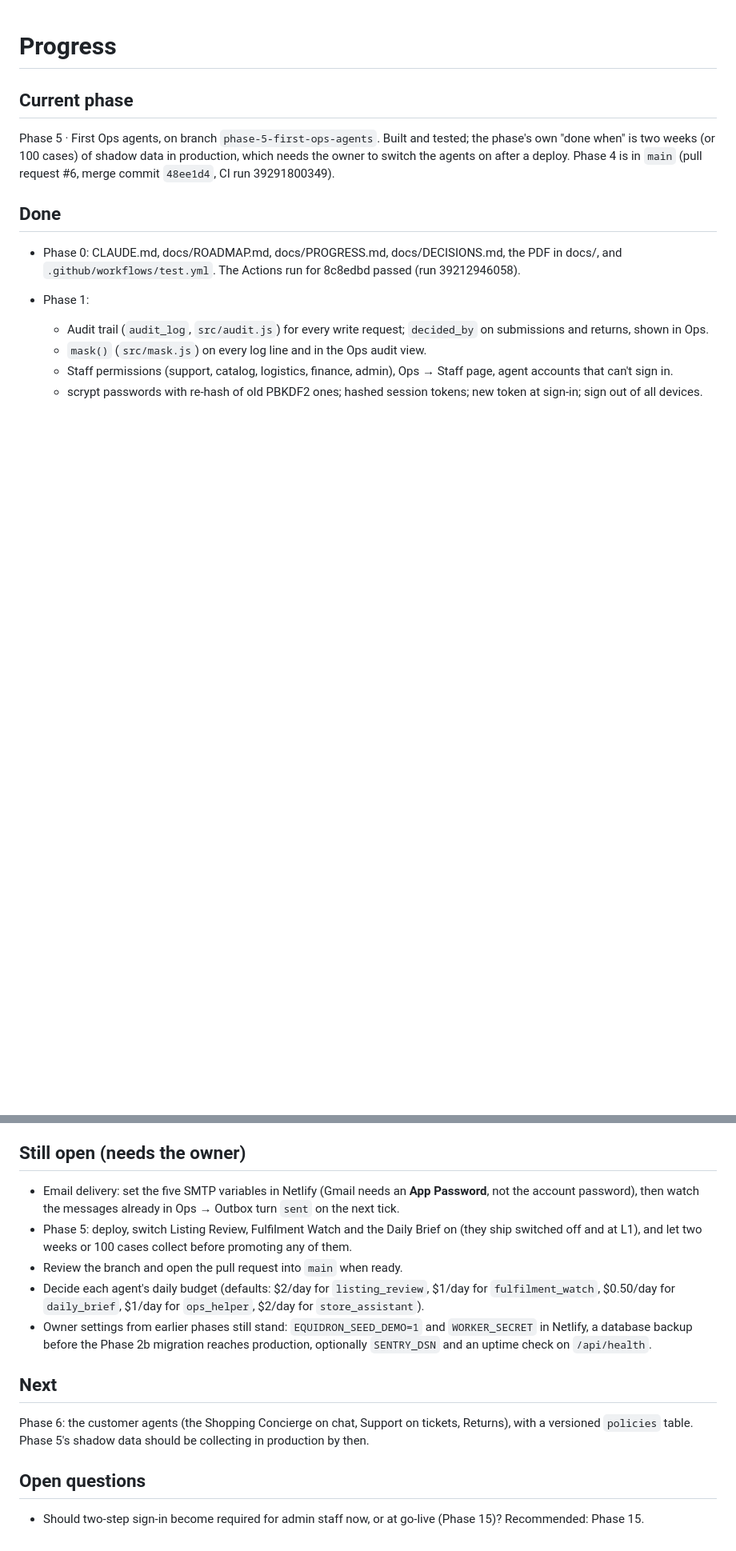
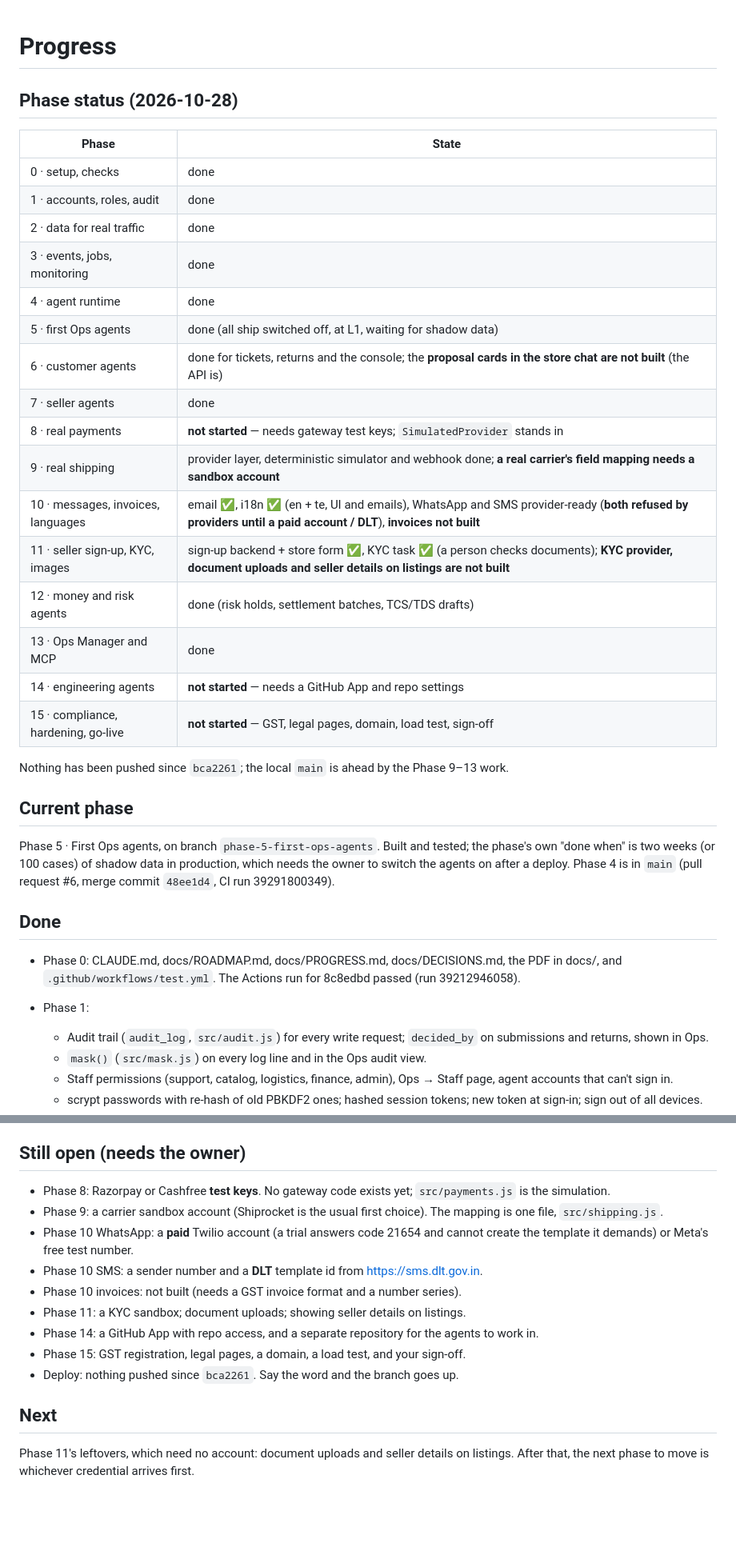
Before and after one commit to sudhakargummepalli/equidron, a Markdown page: docs/PROGRESS.md, 2 parts joined by grey strips. Shown at 80% size. Rendered like a GitHub page; blank space fills up the shorter version.

Commit message:
PROGRESS.md: an honest phase-by-phase status, and what still needs the owner
The status section had drifted: it said the next phase was Phase 6 while the code was at Phase 13,
which hid the real gaps. It now states each phase as done, partial or not started, names what is
missing inside a partial phase (proposal cards, invoices, KYC provider, uploads, carrier mapping),
and lists what only the owner can unlock.

```diff
--- a/docs/PROGRESS.md
+++ b/docs/PROGRESS.md
@@ -1,4 +1,27 @@
 # Progress
+
+## Phase status (2026-10-28)
+
+| Phase | State |
+|---|---|
+| 0 · setup, checks | done |
+| 1 · accounts, roles, audit | done |
+| 2 · data for real traffic | done |
+| 3 · events, jobs, monitoring | done |
+| 4 · agent runtime | done |
+| 5 · first Ops agents | done (all ship switched off, at L1, waiting for shadow data) |
+| 6 · customer agents | done for tickets, returns and the console; the **proposal cards in the store chat are not built** (the API is) |
+| 7 · seller agents | done |
+| 8 · real payments | **not started** — needs gateway test keys; `SimulatedProvider` stands in |
+| 9 · real shipping | provider layer, deterministic simulator and webhook done; **a real carrier's field mapping needs a sandbox account** |
+| 10 · messages, invoices, languages | email ✅, i18n ✅ (en + te, UI and emails), WhatsApp and SMS provider-ready (**both refused by providers until a paid account / DLT**), **invoices not built** |
+| 11 · seller sign-up, KYC, images | sign-up backend + store form ✅, KYC task ✅ (a person checks documents); **KYC provider, document uploads and seller details on listings are not built** |
+| 12 · money and risk agents | done (risk holds, settlement batches, TCS/TDS drafts) |
+| 13 · Ops Manager and MCP | done |
+| 14 · engineering agents | **not started** — needs a GitHub App and repo settings |
+| 15 · compliance, hardening, go-live | **not started** — GST, legal pages, domain, load test, sign-off |
+
+Nothing has been pushed since `bca2261`; the local `main` is ahead by the Phase 9–13 work.
 
 ## Current phase
 Phase 5 · First Ops agents, on branch `phase-5-first-ops-agents`. Built and tested; the phase's own "done when" is
@@ -326,19 +349,16 @@ file is sorted oldest first; the newest entry is at the bottom.
   and the click is refused.
 
 ## Still open (needs the owner)
-- Email delivery: set the five SMTP variables in Netlify (Gmail needs an **App Password**, not the account
-  password), then watch the messages already in Ops → Outbox turn `sent` on the next tick.
-- Phase 5: deploy, switch Listing Review, Fulfilment Watch and the Daily Brief on (they ship switched off and at L1),
-  and let two weeks or 100 cases collect before promoting any of them.
-- Review the branch and open the pull request into `main` when ready.
-- Decide each agent's daily budget (defaults: $2/day for `listing_review`, $1/day for `fulfilment_watch`, $0.50/day
-  for `daily_brief`, $1/day for `ops_helper`, $2/day for `store_assistant`).
-- Owner settings from earlier phases still stand: `EQUIDRON_SEED_DEMO=1` and `WORKER_SECRET` in Netlify, a database
-  backup before the Phase 2b migration reaches production, optionally `SENTRY_DSN` and an uptime check on `/api/health`.
+- Phase 8: Razorpay or Cashfree **test keys**. No gateway code exists yet; `src/payments.js` is the simulation.
+- Phase 9: a carrier sandbox account (Shiprocket is the usual first choice). The mapping is one file, `src/shipping.js`.
+- Phase 10 WhatsApp: a **paid** Twilio account (a trial answers code 21654 and cannot create the template it demands) or Meta's free test number.
+- Phase 10 SMS: a sender number and a **DLT** template id from https://sms.dlt.gov.in.
+- Phase 10 invoices: not built (needs a GST invoice format and a number series).
+- Phase 11: a KYC sandbox; document uploads; showing seller details on listings.
+- Phase 14: a GitHub App with repo access, and a separate repository for the agents to work in.
+- Phase 15: GST registration, legal pages, a domain, a load test, and your sign-off.
+- Deploy: nothing pushed since `bca2261`. Say the word and the branch goes up.
 
 ## Next
-Phase 6: the customer agents (the Shopping Concierge on chat, Support on tickets, Returns), with a versioned
-`policies` table. Phase 5's shadow data should be collecting in production by then.
-
-## Open questions
-- Should two-step sign-in become required for admin staff now, or at go-live (Phase 15)? Recommended: Phase 15.
+Phase 11's leftovers, which need no account: document uploads and seller details on listings. After
+that, the next phase to move is whichever credential arrives first.
```
Also changed, not shown: docs/DECISIONS.md (+1 -0 lines).
